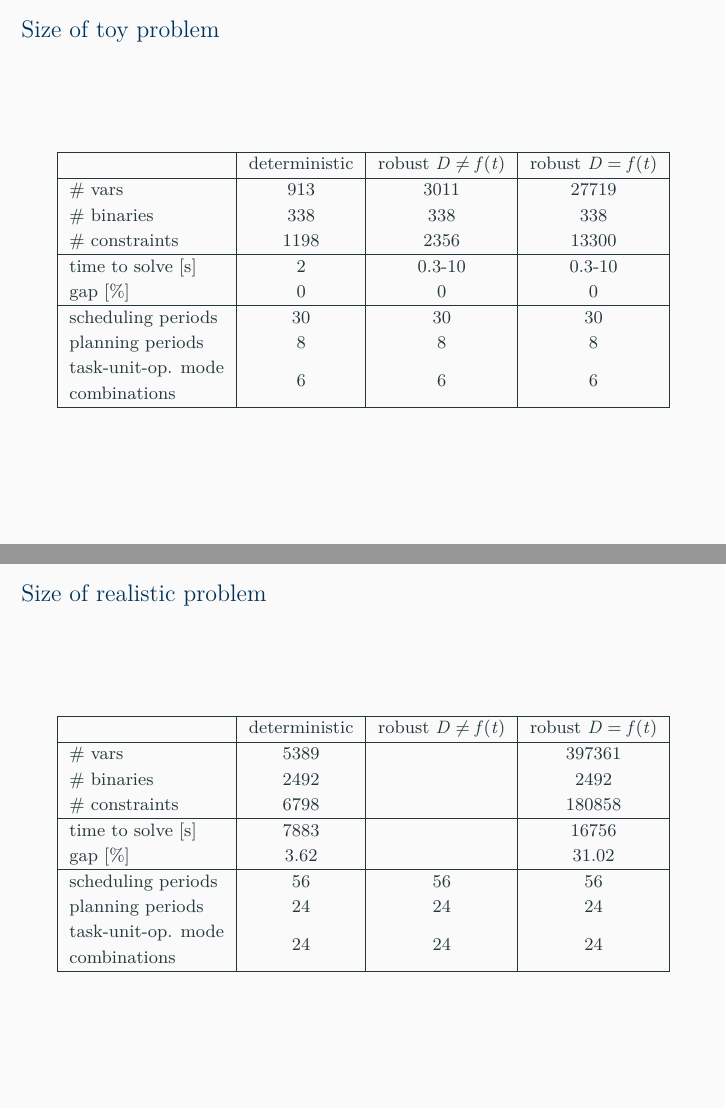
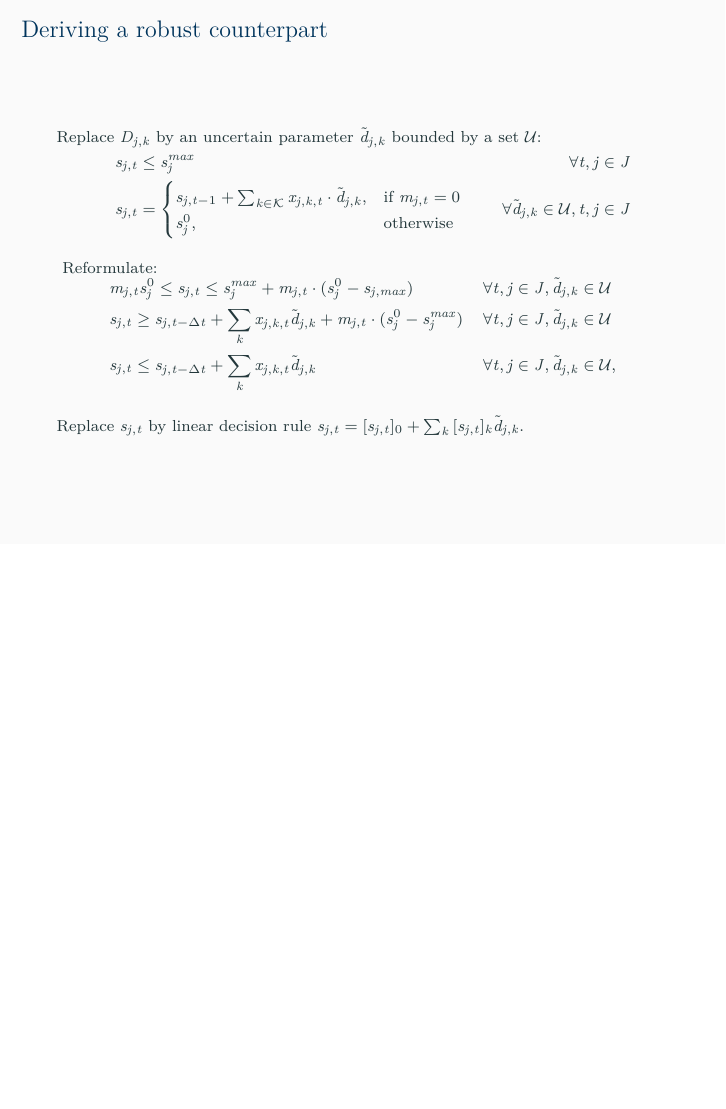
Before and after one commit to johwiebe/slides-stn, LaTeX slides (presentation.tex): pages 41 and 42 of 52 before the commit and page 41 of 50 after it, the two joined at a grey line, the shorter picture padded with empty space. Compiled offline with XeLaTeX; a missing font is replaced by an installed copy or a similar font; TikZ figures are drawn from their code, not taken from saved files.

Commit message:
Remove old backup slides.

```diff
--- a/presentation.tex
+++ b/presentation.tex
@@ -580,37 +580,37 @@ S_{j,t} = [S_{j,t}]_{0} + \sum_{k}\sum_{t'=0}^t{[S_{j,t}]_{k,t'}D_{j,k,t'}}.
 \end{frame}
 
 
-\begin{frame}{Size of toy problem}
-    \footnotesize
-    \centering
-    \begin{tabular}{|l|c|c|c|} \hline
-         & deterministic & robust $D \neq f(t)$ & robust $D = f(t)$ \\ \hline
-        \# vars & 913 & 3011 & 27719\\
-        \# binaries & 338 & 338 & 338\\
-        \# constraints & 1198 & 2356 & 13300\\ \hline
-        time to solve [s] & 2 & 0.3-10 & 0.3-10\\
-        gap [\%] & 0 & 0 & 0 \\ \hline
-        scheduling periods & 30 & 30 & 30\\
-        planning periods & 8 & 8 & 8\\
-        \makecell[l]{task-unit-op. mode\\ combinations} & 6 & 6 & 6\\\hline
-    \end{tabular}
-\end{frame}
-
-\begin{frame}{Size of realistic problem}
-    \footnotesize
-    \centering
-    \begin{tabular}{|l|c|c|c|} \hline
-        & deterministic & robust $D \neq f(t)$ & robust $D = f(t)$ \\ \hline
-        \# vars & 5389 &  & 397361\\
-        \# binaries & 2492 &  & 2492\\
-        \# constraints & 6798 & & 180858\\ \hline
-        time to solve [s] & 7883 &  & 16756\\
-        gap [\%] & 3.62 &  & 31.02\\ \hline
-        scheduling periods & 56 & 56 & 56\\
-        planning periods & 24 & 24 & 24\\
-        \makecell[l]{task-unit-op. mode\\ combinations} & 24 & 24 & 24\\ \hline
-    \end{tabular}
-\end{frame}
+%\begin{frame}{Size of toy problem}
+%    \footnotesize
+%    \centering
+%    \begin{tabular}{|l|c|c|c|} \hline
+%         & deterministic & robust $D \neq f(t)$ & robust $D = f(t)$ \\ \hline
+%        \# vars & 913 & 3011 & 27719\\
+%        \# binaries & 338 & 338 & 338\\
+%        \# constraints & 1198 & 2356 & 13300\\ \hline
+%        time to solve [s] & 2 & 0.3-10 & 0.3-10\\
+%        gap [\%] & 0 & 0 & 0 \\ \hline
+%        scheduling periods & 30 & 30 & 30\\
+%        planning periods & 8 & 8 & 8\\
+%        \makecell[l]{task-unit-op. mode\\ combinations} & 6 & 6 & 6\\\hline
+%    \end{tabular}
+%\end{frame}
+%
+%\begin{frame}{Size of realistic problem}
+%    \footnotesize
+%    \centering
+%    \begin{tabular}{|l|c|c|c|} \hline
+%        & deterministic & robust $D \neq f(t)$ & robust $D = f(t)$ \\ \hline
+%        \# vars & 5389 &  & 397361\\
+%        \# binaries & 2492 &  & 2492\\
+%        \# constraints & 6798 & & 180858\\ \hline
+%        time to solve [s] & 7883 &  & 16756\\
+%        gap [\%] & 3.62 &  & 31.02\\ \hline
+%        scheduling periods & 56 & 56 & 56\\
+%        planning periods & 24 & 24 & 24\\
+%        \makecell[l]{task-unit-op. mode\\ combinations} & 24 & 24 & 24\\ \hline
+%    \end{tabular}
+%\end{frame}
 
 %\begin{frame}{How do we choose $\mathcal{U}$?}
 %    \vspace{-10pt}
```
Also changed, not shown: presentation.pdf, tradeoff10.PNG (deleted), tradeoff100.PNG (deleted), 4 other files.
